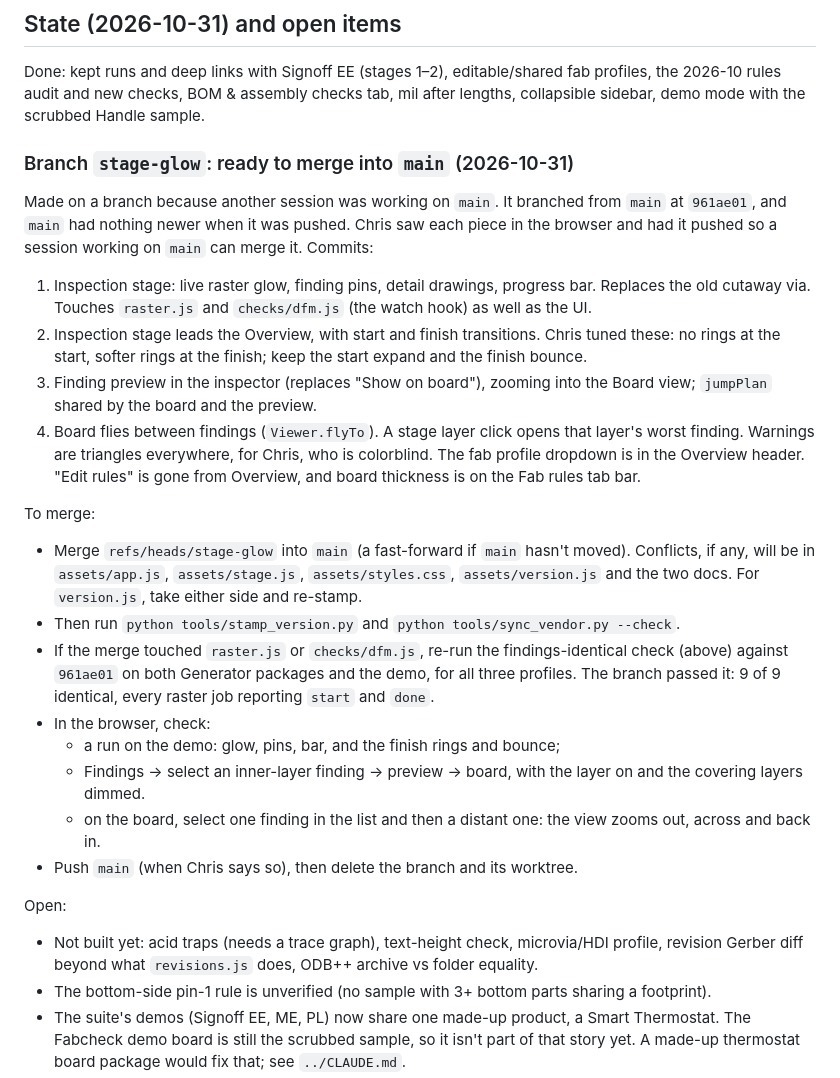
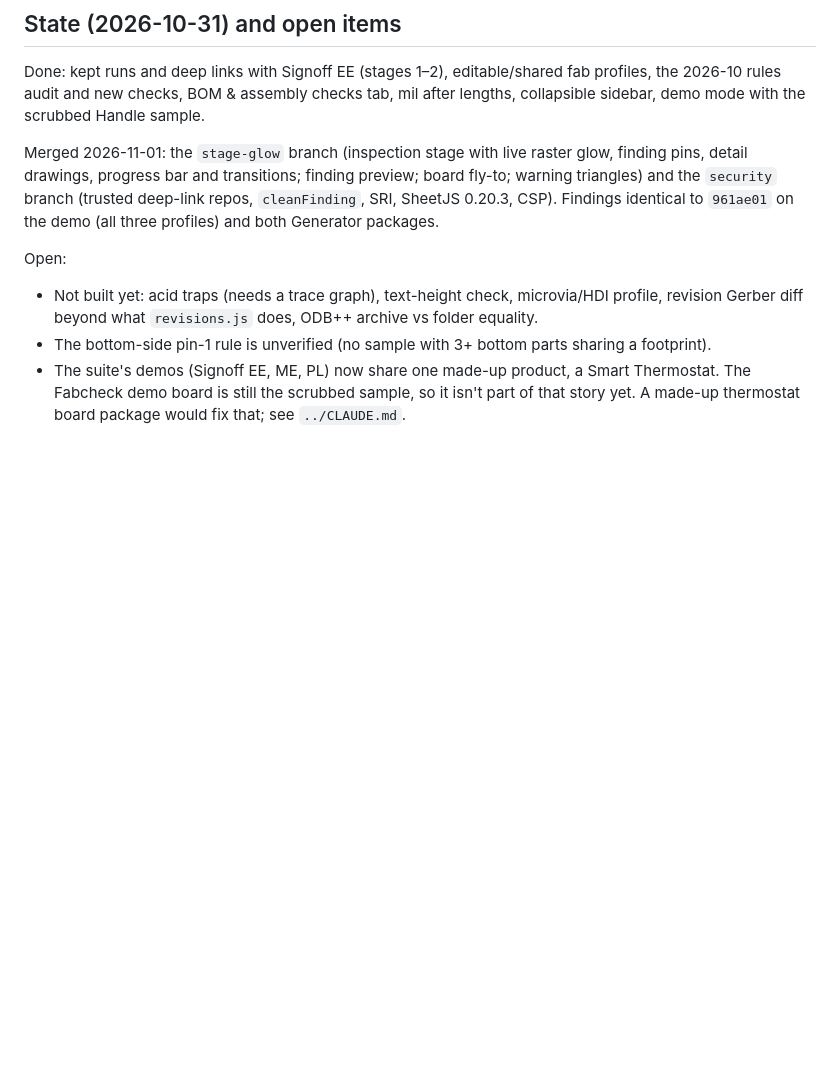
Before and after one commit to chrismessick-dpd/pcb_dfm, a Markdown page: CLAUDE.md, the part around the change. GitHub-like rendering; blank space fills up the shorter version.

Commit message:
CLAUDE.md: stage-glow and security merged
Co-Authored-By: Claude Opus 5.5 <noreply@anthropic.com>

```diff
--- a/CLAUDE.md
+++ b/CLAUDE.md
@@ -100,37 +100,10 @@ Done: kept runs and deep links with Signoff EE (stages 1–2), editable/shared f
 2026-10 rules audit and new checks, BOM & assembly checks tab, mil after lengths, collapsible
 sidebar, demo mode with the scrubbed Handle sample.
 
-### Branch `stage-glow`: ready to merge into `main` (2026-10-31)
-
-Made on a branch because another session was working on `main`. It branched from `main` at
-`961ae01`, and `main` had nothing newer when it was pushed. Chris saw each piece in the browser and
-had it pushed so a session working on `main` can merge it. Commits:
-1. Inspection stage: live raster glow, finding pins, detail drawings, progress bar. Replaces the old
-   cutaway via. Touches `raster.js` and `checks/dfm.js` (the watch hook) as well as the UI.
-2. Inspection stage leads the Overview, with start and finish transitions. Chris tuned these: no
-   rings at the start, softer rings at the finish; keep the start expand and the finish bounce.
-3. Finding preview in the inspector (replaces "Show on board"), zooming into the Board view;
-   `jumpPlan` shared by the board and the preview.
-4. Board flies between findings (`Viewer.flyTo`). A stage layer click opens that layer's worst
-   finding. Warnings are triangles everywhere, for Chris, who is colorblind. The fab profile
-   dropdown is in the Overview header. "Edit rules" is gone from Overview, and board thickness is
-   on the Fab rules tab bar.
-
-To merge:
-- Merge `refs/heads/stage-glow` into `main` (a fast-forward if `main` hasn't moved). Conflicts, if
-  any, will be in `assets/app.js`, `assets/stage.js`, `assets/styles.css`, `assets/version.js` and
-  the two docs. For `version.js`, take either side and re-stamp.
-- Then run `python tools/stamp_version.py` and `python tools/sync_vendor.py --check`.
-- If the merge touched `raster.js` or `checks/dfm.js`, re-run the findings-identical check (above)
-  against `961ae01` on both Generator packages and the demo, for all three profiles. The branch
-  passed it: 9 of 9 identical, every raster job reporting `start` and `done`.
-- In the browser, check:
-  - a run on the demo: glow, pins, bar, and the finish rings and bounce;
-  - Findings → select an inner-layer finding → preview → board, with the layer on and the
-    covering layers dimmed.
-  - on the board, select one finding in the list and then a distant one: the view zooms out, across
-    and back in.
-- Push `main` (when Chris says so), then delete the branch and its worktree.
+Merged 2026-11-01: the `stage-glow` branch (inspection stage with live raster glow, finding pins,
+detail drawings, progress bar and transitions; finding preview; board fly-to; warning triangles)
+and the `security` branch (trusted deep-link repos, `cleanFinding`, SRI, SheetJS 0.20.3, CSP).
+Findings identical to `961ae01` on the demo (all three profiles) and both Generator packages.
 
 Open:
 - Not built yet: acid traps (needs a trace graph), text-height check, microvia/HDI profile, revision
```
